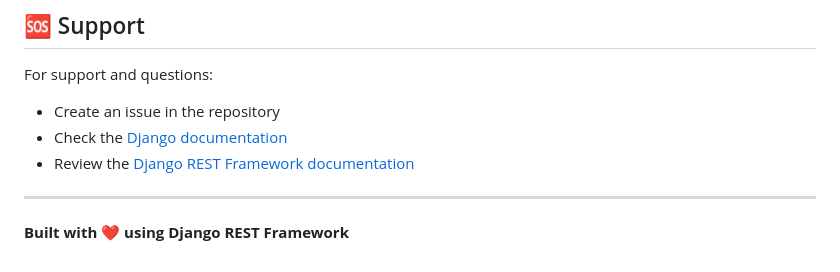
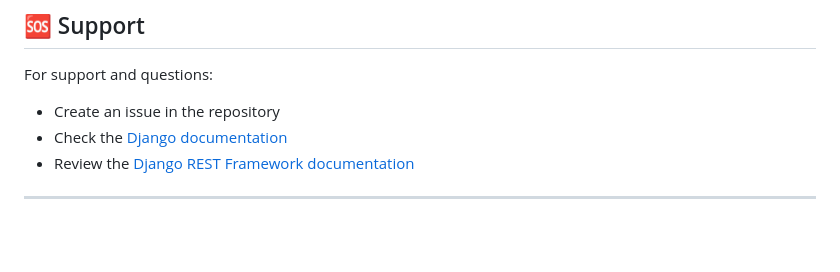
Before and after one commit to atem-kuot/ALX_BE_Capstone_project, a Markdown page: README.md, the part around the change. GitHub-like rendering; blank space fills up the shorter version.

```diff
--- a/README.md
+++ b/README.md
@@ -351,5 +351,3 @@ For support and questions:
 - Review the [Django REST Framework documentation](https://www.django-rest-framework.org/)
 
 ---
-
-**Built with ❤️ using Django REST Framework**
```
